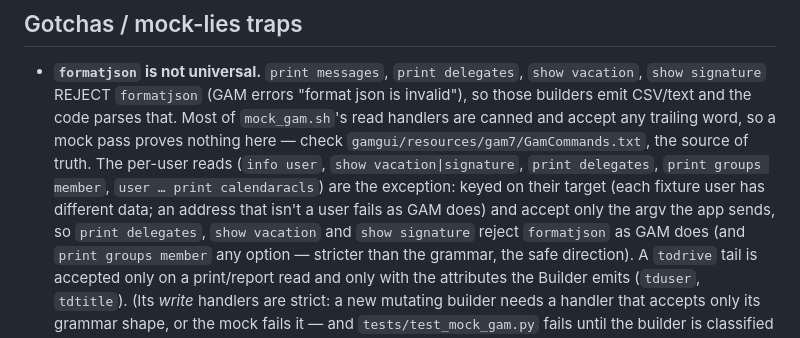
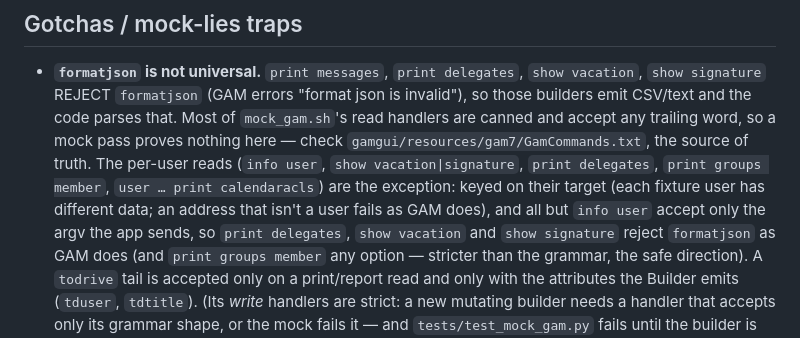
Before and after one commit to goetchstone/gamgui, a Markdown page: docs/domains/gam-commands.md, the part around the change. GitHub-like rendering.

Commit message:
docs(gam-commands): info user is keyed on its target but not strict about its argv
Co-Authored-By: Claude Opus 5.5 <noreply@anthropic.com>

```diff
--- a/docs/domains/gam-commands.md
+++ b/docs/domains/gam-commands.md
@@ -84,8 +84,8 @@ Directory API query string (prefix `email:tok* givenName:tok* …`); `_validate_
   any trailing word, so a mock pass proves nothing here — check `gamgui/resources/gam7/GamCommands.txt`,
   the source of truth. The per-user reads (`info user`, `show vacation|signature`, `print delegates`,
   `print groups member`, `user … print calendaracls`) are the exception: keyed on their target (each
-  fixture user has different data; an address that isn't a user fails as GAM does) and accept only
-  the argv the app sends, so `print delegates`, `show vacation` and `show signature` reject
+  fixture user has different data; an address that isn't a user fails as GAM does), and all but
+  `info user` accept only the argv the app sends, so `print delegates`, `show vacation` and `show signature` reject
   `formatjson` as GAM does (and `print groups member` any option — stricter than the grammar, the
   safe direction). A `todrive` tail is accepted only on a print/report read and only with the
   attributes the Builder emits (`tduser`, `tdtitle`). (Its *write* handlers are strict:
```
